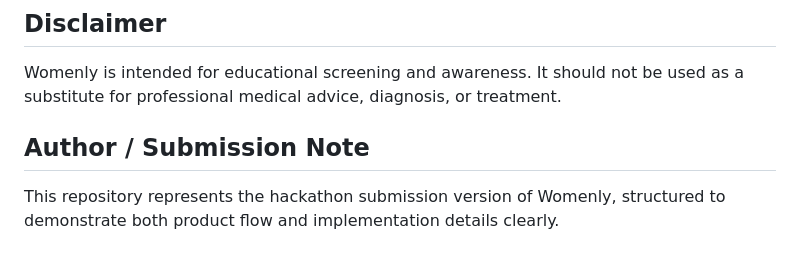
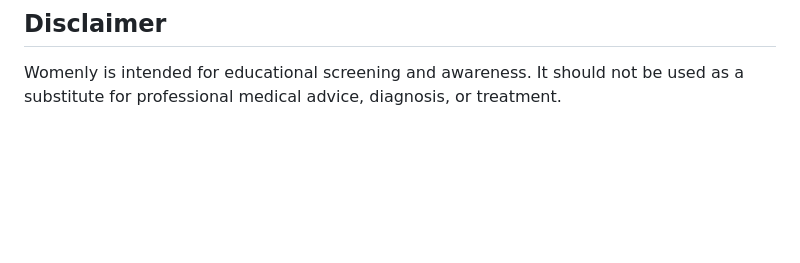
Before and after one commit to late-cat/WOMENLY, a Markdown page: README.md, the part around the change. GitHub-like rendering; blank space fills up the shorter version.

Commit message:
Update README to streamline content
Removed author note and consolidated disclaimer.

```diff
--- a/README.md
+++ b/README.md
@@ -465,7 +465,3 @@ However, the following can still work locally:
 ## Disclaimer
 
 Womenly is intended for educational screening and awareness. It should not be used as a substitute for professional medical advice, diagnosis, or treatment.
-
-## Author / Submission Note
-
-This repository represents the hackathon submission version of Womenly, structured to demonstrate both product flow and implementation details clearly.
```
